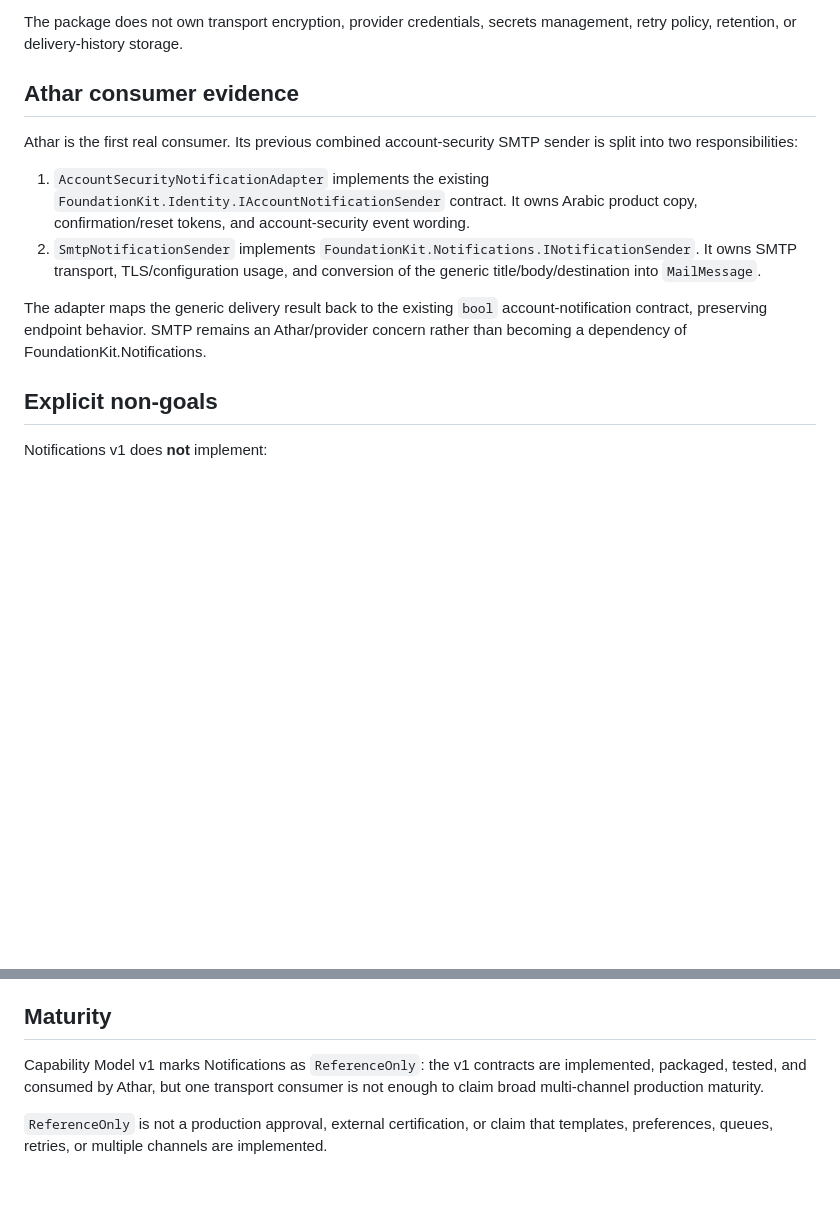
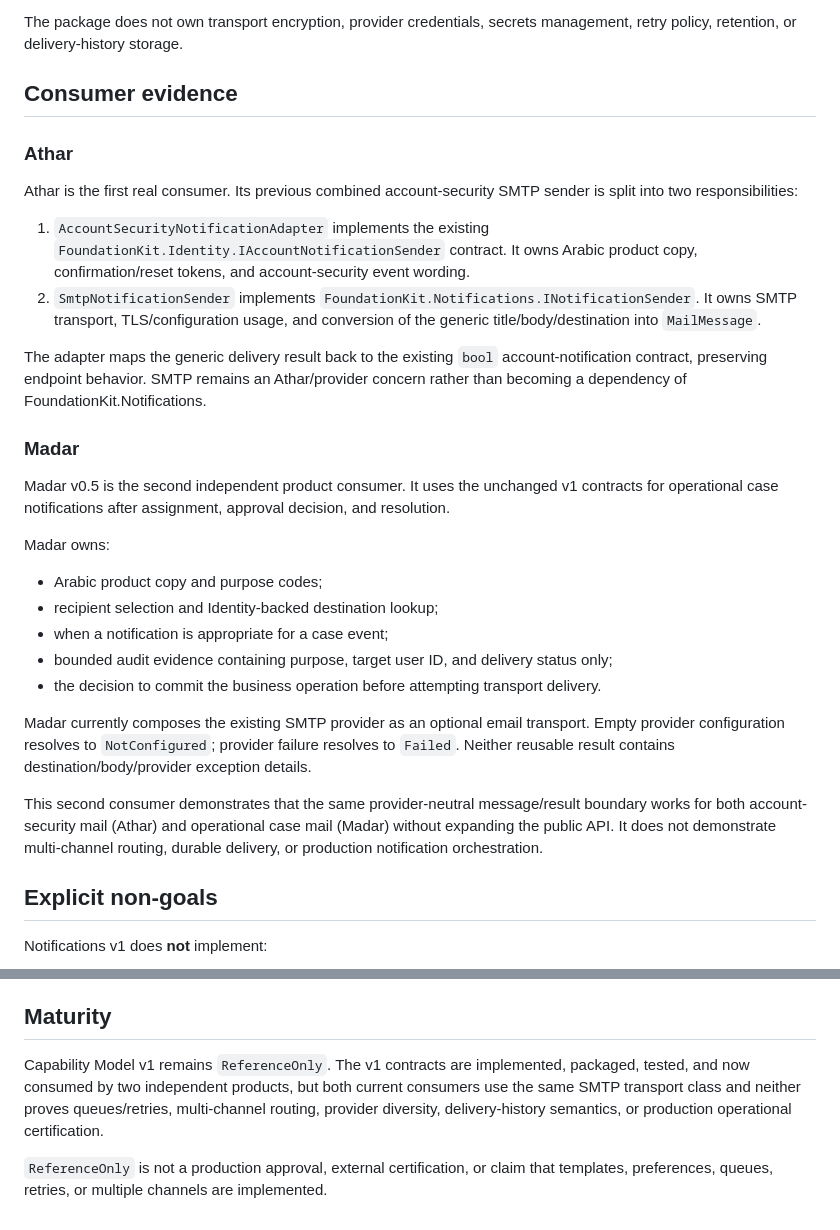
Before and after one commit to a2sn2/entertainment-api-docs, a Markdown page: docs/capabilities/NOTIFICATIONS.md, 2 parts joined by grey strips. Rendered like a GitHub page; blank space fills up the shorter version.

Commit message:
Document Madar as second Notifications consumer

```diff
--- a/docs/capabilities/NOTIFICATIONS.md
+++ b/docs/capabilities/NOTIFICATIONS.md
@@ -24,7 +24,9 @@ Consumers and providers must not log `Destination` or `Body` by default. The v1
 
 The package does not own transport encryption, provider credentials, secrets management, retry policy, retention, or delivery-history storage.
 
-## Athar consumer evidence
+## Consumer evidence
+
+### Athar
 
 Athar is the first real consumer. Its previous combined account-security SMTP sender is split into two responsibilities:
 
@@ -32,6 +34,22 @@ Athar is the first real consumer. Its previous combined account-security SMTP se
 2. `SmtpNotificationSender` implements `FoundationKit.Notifications.INotificationSender`. It owns SMTP transport, TLS/configuration usage, and conversion of the generic title/body/destination into `MailMessage`.
 
 The adapter maps the generic delivery result back to the existing `bool` account-notification contract, preserving endpoint behavior. SMTP remains an Athar/provider concern rather than becoming a dependency of FoundationKit.Notifications.
+
+### Madar
+
+Madar v0.5 is the second independent product consumer. It uses the unchanged v1 contracts for operational case notifications after assignment, approval decision, and resolution.
+
+Madar owns:
+
+- Arabic product copy and purpose codes;
+- recipient selection and Identity-backed destination lookup;
+- when a notification is appropriate for a case event;
+- bounded audit evidence containing purpose, target user ID, and delivery status only;
+- the decision to commit the business operation before attempting transport delivery.
+
+Madar currently composes the existing SMTP provider as an optional email transport. Empty provider configuration resolves to `NotConfigured`; provider failure resolves to `Failed`. Neither reusable result contains destination/body/provider exception details.
+
+This second consumer demonstrates that the same provider-neutral message/result boundary works for both account-security mail (Athar) and operational case mail (Madar) without expanding the public API. It does not demonstrate multi-channel routing, durable delivery, or production notification orchestration.
 
 ## Explicit non-goals
 
@@ -53,6 +71,6 @@ Those require additional consumer evidence and, where appropriate, separate capa
 
 ## Maturity
 
-Capability Model v1 marks Notifications as `ReferenceOnly`: the v1 contracts are implemented, packaged, tested, and consumed by Athar, but one transport consumer is not enough to claim broad multi-channel production maturity.
+Capability Model v1 remains `ReferenceOnly`. The v1 contracts are implemented, packaged, tested, and now consumed by two independent products, but both current consumers use the same SMTP transport class and neither proves queues/retries, multi-channel routing, provider diversity, delivery-history semantics, or production operational certification.
 
 `ReferenceOnly` is not a production approval, external certification, or claim that templates, preferences, queues, retries, or multiple channels are implemented.
```
